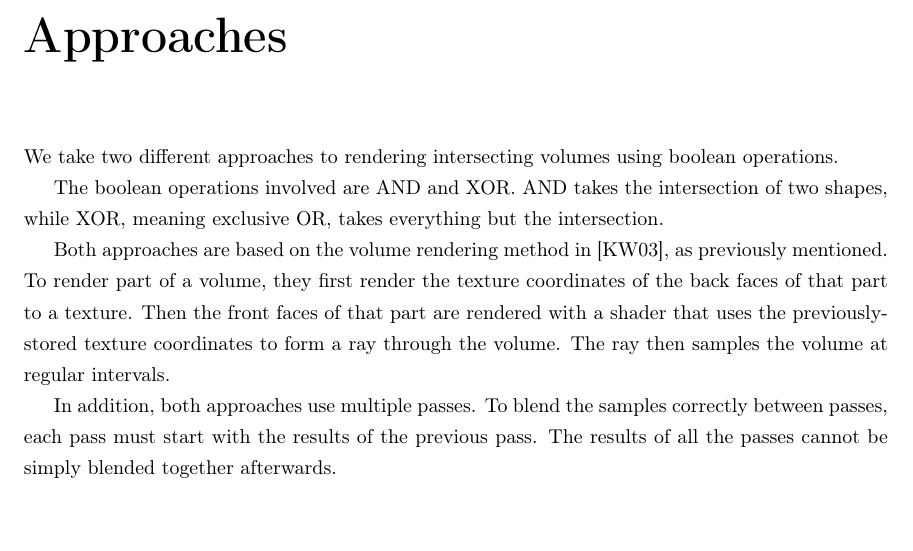
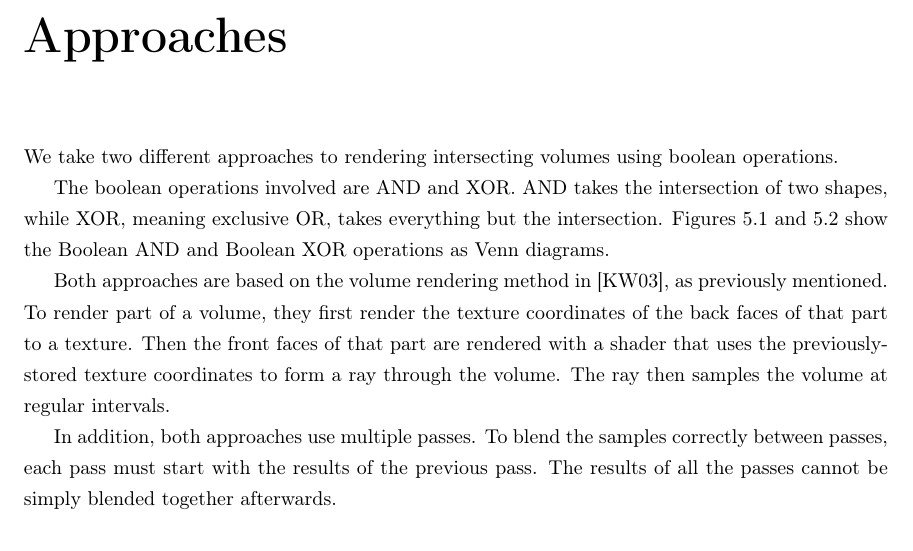
Before and after one commit to adbrown85/paper, a LaTeX thesis (paper.tex): part of page 15 of 34 before the commit and part of page 15 of 35 after it, cut so that both start at the same text. Compiled offline with pdfLaTeX.

Commit message:
Venn diagrams for Boolean operations

```diff
--- a/paper.tex
+++ b/paper.tex
@@ -387,4 +387,6 @@ operations.
 
 The boolean operations involved are AND and XOR.  AND takes the intersection of
 two shapes, while XOR, meaning exclusive OR, takes everything but the
-intersection.
+intersection.  Figures \ref{boolean-and-venn-diagram} and
+\ref{boolean-xor-venn-diagram} show the Boolean AND and Boolean XOR operations
+as Venn diagrams.
@@ -391,3 +405,5 @@ intersection.
+\label{boolean-xor-venn-diagram}
+\end{figure}
 
 Both approaches are based on the volume rendering method in \cite{Kruger03}, as
 previously mentioned.  To render part of a volume, they first render the texture
```
Also changed, not shown: venn-and.pdf (added), venn-and.svg (added), venn-xor.pdf (added), venn-xor.svg (added), paper.tex (12 more changed lines).
